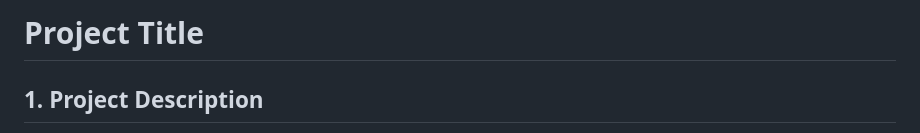
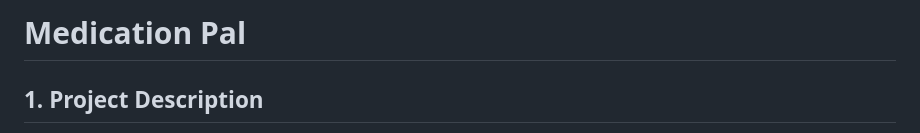
Before and after one commit to SamarjitBhogal/MedicationPal, a Markdown page: README.md, the part around the change. Drawn GitHub-style.

```diff
--- a/README.md
+++ b/README.md
@@ -1,4 +1,4 @@
-# Project Title
+# Medication Pal
 
 ## 1. Project Description
 Our team, BBY06, is developing an application called MedicationPal™ which assists people who forget to take their medication or supplements of any kind by reminding them and allowing them to keep track.
```
